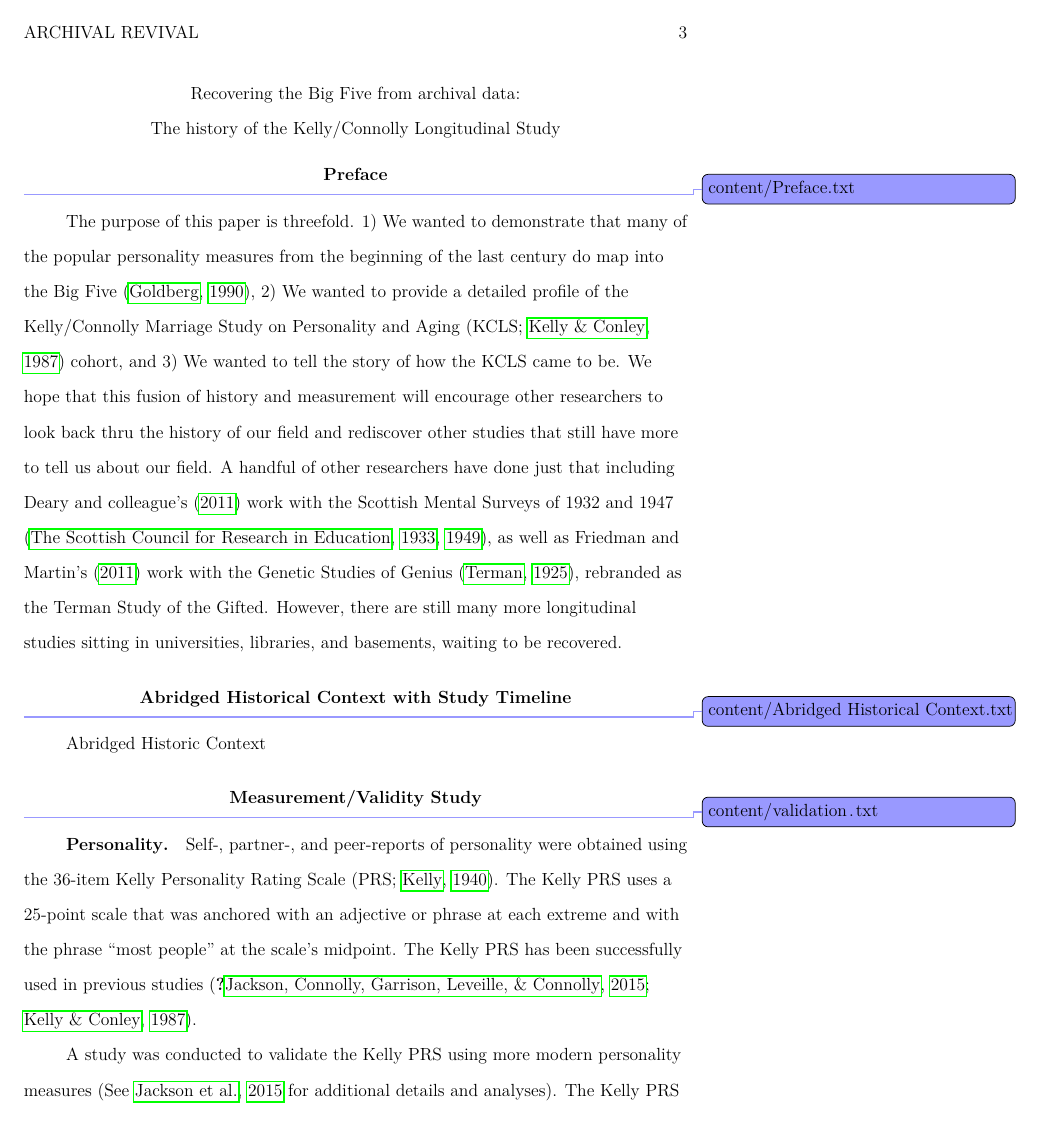
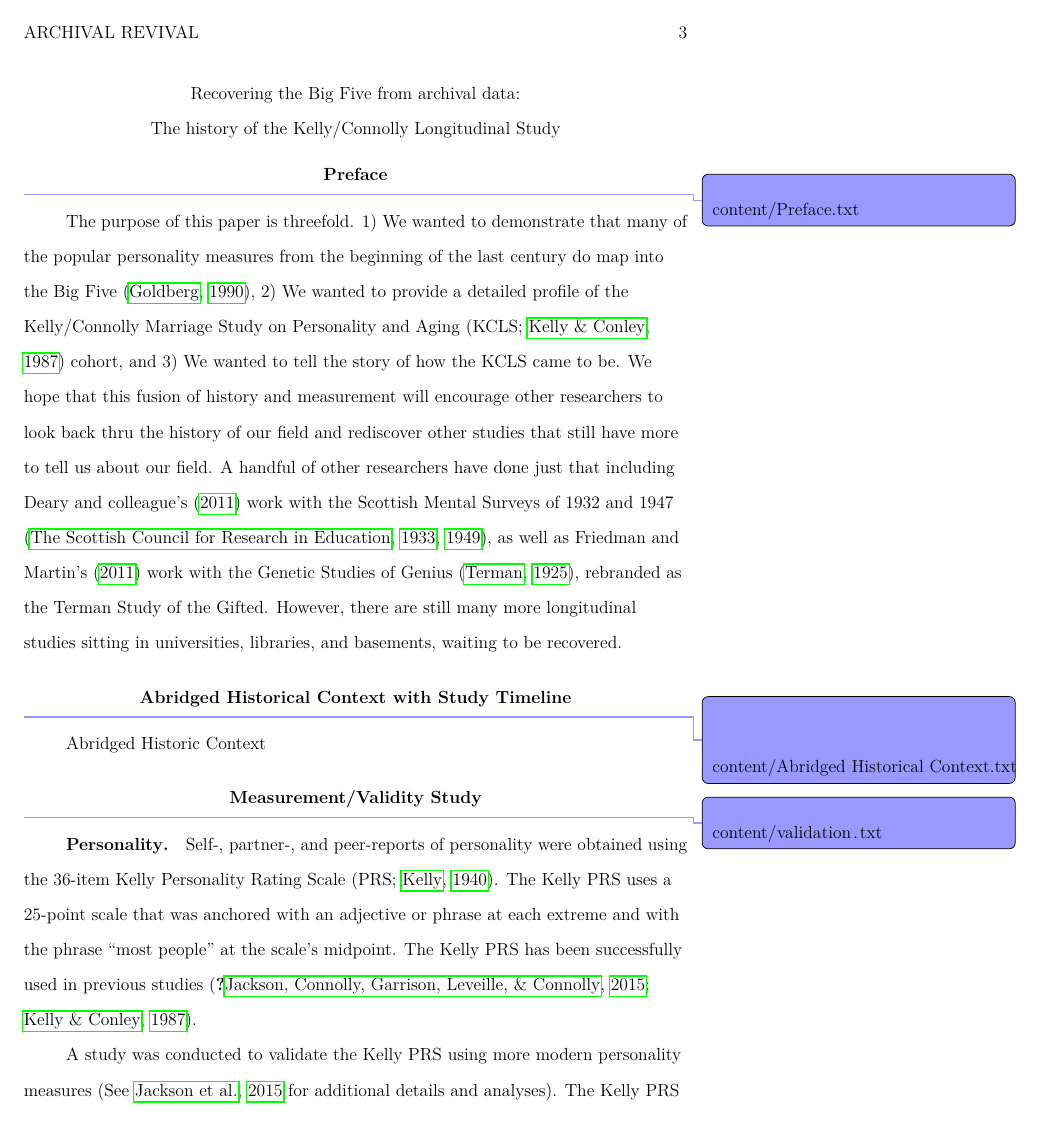
Before and after one commit to R-Computing-Lab/Project_KCLS_History, a LaTeX paper (draft_archival_revival.tex): page 3 of 12. Compiled offline with pdfLaTeX.

Commit message:
reformatted header

```diff
--- a/draft_archival_revival.tex
+++ b/draft_archival_revival.tex
@@ -1,4 +1,4 @@
-\documentclass[a4paper,man,natbib,12pt,apacite]{apa6}\usepackage[]{graphicx}\usepackage[]{color}
+\documentclass[a4paper,man,apacite,natbib,12pt]{apa6}\usepackage[]{graphicx}\usepackage[]{color}
 %% maxwidth is the original width if it is less than linewidth
 %% otherwise use linewidth (to make sure the graphics do not exceed the margin)
 \makeatletter
@@ -48,30 +48,48 @@
 \newenvironment{knitrout}{}{} % an empty environment to be redefined in TeX
 
 \usepackage{alltt}
+%%%%%%%%%%%% Packages %%%%%%%%%%%%
 \usepackage{changepage}
 \usepackage[english]{babel}
 \usepackage[utf8x]{inputenc}
 \usepackage{amsmath}
 \usepackage{graphicx}
-\usepackage{hyperref}
-\usepackage{longtable}
-\usepackage{varioref}
-\usepackage[longnamesfirst]{natbib}
-\usepackage[colorinlistoftodos]{todonotes}
+\usepackage[graphicx]{realboxes}
+
+\usepackage{enumitem}
 \usepackage{lineno}
 \usepackage{listings}
-\usepackage{longtable}
+
 \usepackage{verbatim}
 \usepackage[yyyymmdd,hhmmss]{datetime}
+\usepackage{pdflscape}
 \usepackage[final]{pdfpages}
+
+%%% References
+\usepackage{varioref} %references page location
+\usepackage{hyperref}
+\usepackage[longnamesfirst]{natbib}
+\usepackage[natbibapa,nodoi]{apacite}
+%%% Animate
+\usepackage{animate}
+\usepackage{media9}
+%%% Table Formatting
+\usepackage{longtable}
+%%%
+%%%%%%%%%%%% Formatting %%%%%%%%%%%%
+
+%%% Item Spacing
 \newlength{\wideitemsep}
 \setlength{\wideitemsep}{\itemsep}
 \addtolength{\wideitemsep}{-10pt}
 \let\olditem\item
 \renewcommand{\item}{\setlength{\itemsep}{\wideitemsep}\olditem}
 
+%%% Margins
+\addtolength{\marginparwidth}{6cm}
+\addtolength{\paperwidth}{\marginparwidth-1cm}
 
-% New definition of square root:% it renames \sqrt as \oldsqrt
+%%% Nicer Looking Square Root
 \let\oldsqrt\sqrt
 % it defines the new \sqrt in terms of the old one
 \def\sqrt{\mathpalette\DHLhksqrt}
@@ -80,6 +98,48 @@
 \advance\dimen0-0.2\ht0
 \setbox2=\hbox{\vrule height\ht0 depth -\dimen0}%
 {\box0\lower0.4pt\box2}}
+
+%%%%%%%%%%%% New Commands %%%%%%%%%%%%
+
+%%% Short Hand
+\usepackage{xspace}
+\newcommand{\R}{\textup{\textrm{R}}\xspace}
+\newcommand{\meb}{{\bf Garrison, S. M.}\xspace}
+\newcommand{\et}{\textit{et al}.\xspace}
+\newcommand{\eg}{\textit{e.g},\xspace}
+
+%%% Remove DOI %UNCOMMENT ALL to toggle between DOI and URL
+\usepackage{etoolbox}
+\usepackage{environ}
+
+\newtoggle{bibdoi}
+%\newtoggle{biburl}
+\makeatletter
+
+%\undef{\APACrefURL}
+%\undef{\endAPACrefURL}
+\undef{\APACrefDOI}
+\undef{\endAPACrefDOI}
+
+%\long\def\collect@url#1{\global\def\bib@url{#1}}
+\long\def\collect@doi#1{\global\def\bib@doi{#1}}
+%\newenvironment{APACrefURL}{\global\toggletrue{biburl}\Collect@Body\collect@url}{\unskip\unskip}
+\newenvironment{APACrefDOI}{\global\toggletrue{bibdoi}\Collect@Body\collect@doi}{}
+
+%\AtBeginEnvironment{thebibliography}{
+% \pretocmd{\PrintBackRefs}{%
+%  \iftoggle{bibdoi}
+%    {\iftoggle{biburl}{\unskip\unskip doi:\bib@doi}{}}
+%    {\iftoggle{biburl}{Retrieved from\bib@url}{}}
+%  \togglefalse{bibdoi}\togglefalse{biburl}%
+%  }{}{}
+%}
+
+%%% Partial Input
+\usepackage[ascii]{inputenc}
+\usepackage[T1]{fontenc}
+\usepackage{lmodern}
+
 \makeatletter
 \newread\pin@file
 \newcounter{pinlineno}
@@ -113,21 +174,36 @@
   }%
 }
 \makeatother
-%\npdecimalsign{.}
+
+%%% In line Comments
+\usepackage[colorinlistoftodos]{todonotes}
 \newcommand{\cil}[1]{\todo[inline, color=green!40]{#1}}
-\newcommand{\cm}[1]{\todo[color=green!40]{#1}}
-\newcommand{\cmb}[1]{\todo[color=blue!40]{\lstinline|#1|}}
+
+%%% Margin Comments
+\newcommand{\cm}[1]{\todo[color=green!40]{\begin{adjustwidth*}{1mm}{}#1\end{adjustwidth*}}}
+\newcommand{\cmb}[1]{\todo[color=blue!40]{\begin{adjustwidth*}{1mm}{}\lstinline|#1|\end{adjustwidth*}}}
+
+
+%%% Hypothesis counters
+\newcounter{myhypothesis}
+\newcommand\hypothesis[1]
+{
+  \refstepcounter{myhypothesis}\label{hyp_#1}%
+}
+
+%%%%%%%%%%%% Title %%%%%%%%%%%%
 \title{Recovering the Big Five from archival data:\\ The history of the Kelly/Connolly Longitudinal Study}
+
 \shorttitle{Archival Revival}
-%\fiveauthors{S. Mason Garrison}{James J. Connolly and Madeleine Leveille}{Jeremy Biesanz}{E. L. Kelly}{Joshua J. Jackson}
+%\fiveauthors{S. Mason Garrison}{James J. Connolly and Madeleine Leveille}{Jeremy Biesanz}{E. Lowell Kelly}{Joshua J. Jackson}
 %\fiveaffiliations{Vanderbilt University}{Connolly Consulting}{University of British Columbia}{University of Michigan}{Washington University in St. Louis}
-\addtolength{\marginparwidth}{6cm}
-\addtolength{\paperwidth}{\marginparwidth-1cm}
 
 \abstract{Your abstract here.\\\today\ at \currenttime}
+
 \authornote{This material is based upon work that has been supported by the the Interuniversity Consortium for Political and Social Research, the National Institute on Aging under Grant No. (02937), the National Psychiatric Research Fund, the National Research Council, the National Science Foundation Graduate Research Fellowship Program under Grant No. (DGE-1445197), the Robert Hogan Family Foundation, the Society of Multivariate Experimental Psychology, and various means of support from the following institutions: University of British Columbia, University of Connecticut, Henry A. Murray Research Center of Harvard University, University of Michigan, Purdue University, Vanderbilt University, Washington University in St. Louis, \& Wesleyan University.}
 \IfFileExists{upquote.sty}{\usepackage{upquote}}{}
 \begin{document}
+
 \maketitle
 \section{Preface}\cmb{content/Preface.txt}\input{content/preface.txt}
 \section{Abridged Historical Context with Study Timeline}\cmb{content/Abridged Historical Context.txt}\input{"content/Abridged Historic Context.txt"}
```
Also changed, not shown: draft_archival_revival-concordance.tex (+1 -1 lines), draft_archival_revival.tex (1 more changed lines), 4 other files.
